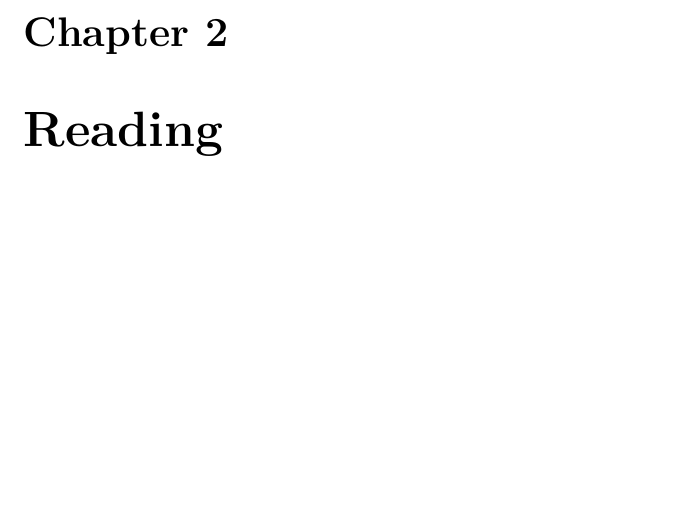
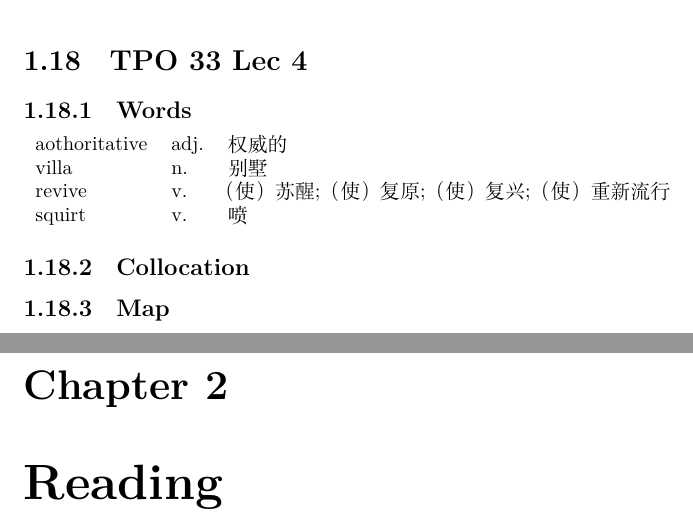
Before and after one commit to akhialomgir/TOFEL-Notes, a LaTeX thesis (main.tex, which reads data/listening/lec/33_4.tex): part of page 19 of 67 before the commit and two parts of pages 19 and 20 of 68 after it, the two joined at a grey line, cut at the place of the change, the shorter picture padded with empty space. Compiled offline with XeLaTeX.

Commit message:
Add lec 33_4

```diff
--- /dev/null
+++ b/data/listening/lec/33_4.tex
@@ -0,0 +1,14 @@
+\section{TPO 33 Lec 4}
+
+\subsection{Words}
+
+\begin{tabular}{lll}
+    aothoritative & adj. & 权威的                       \\
+    villa         & n.   & 别墅                        \\
+    revive        & v.   & （使）苏醒;（使）复原;（使）复兴;（使）重新流行 \\
+    squirt        & v.   & 喷                         \\
+\end{tabular}
+
+\subsection{Collocation}
+
+\subsection{Map}
--- a/main.tex
+++ b/main.tex
@@ -49,6 +49,7 @@
 \include{data/listening/lec/33_2}
 \include{data/listening/con/33_2}
 \include{data/listening/lec/33_3}
+\include{data/listening/lec/33_4}
 
 \chapter{Reading}
 \include{data/reading/37_03}
```
Also changed, not shown: main.pdf.
